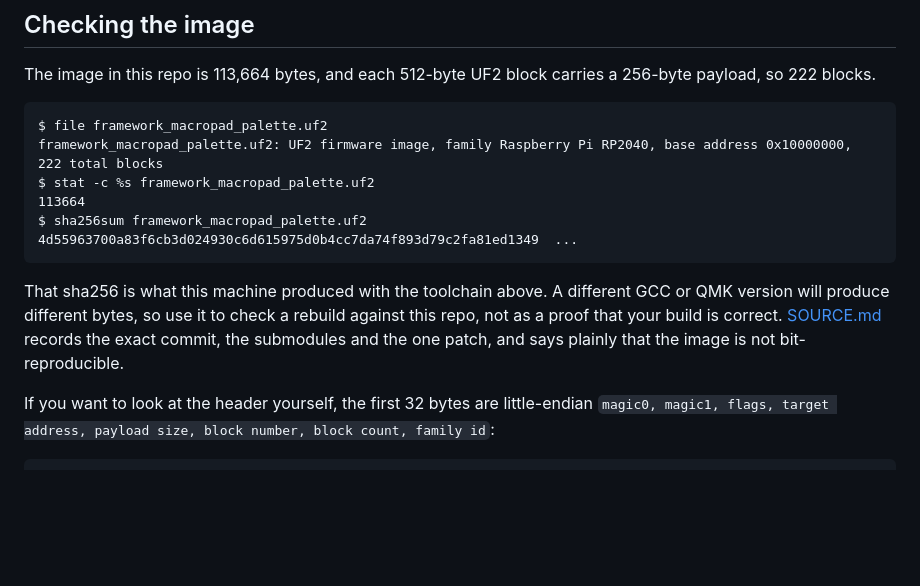
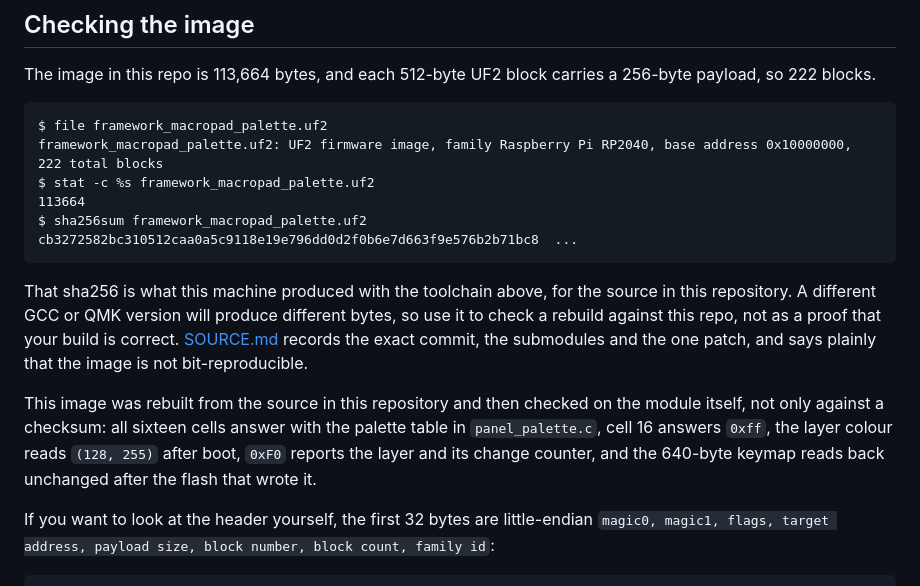
Before and after one commit to GBra-4-669/framework16-macropad-rgb, a Markdown page: docs/BUILD.md, the part around the change. Drawn GitHub-style; blank space fills up the shorter version.

Commit message:
firmware: rebuild the image from the fixed source, and record the keymap it runs
The image changes because the source did, and the dump is the keymap the module
actually runs, which is mostly KC_NO under the keys the host watches.

```diff
--- a/docs/BUILD.md
+++ b/docs/BUILD.md
@@ -99,13 +99,20 @@ The image in this repo is 113,664 bytes, and each 512-byte UF2 block carries a
     $ stat -c %s framework_macropad_palette.uf2
     113664
     $ sha256sum framework_macropad_palette.uf2
-    4d55963700a83f6cb3d024930c6d615975d0b4cc7da74f893d79c2fa81ed1349  ...
+    cb3272582bc310512caa0a5c9118e19e796dd0d2f0b6e7d663f9e576b2b71bc8  ...
 
-That sha256 is what this machine produced with the toolchain above. A different
+That sha256 is what this machine produced with the toolchain above, for the
+source in this repository. A different
 GCC or QMK version will produce different bytes, so use it to
 check a rebuild against this repo, not as a proof that your build is correct.
 [SOURCE.md](../SOURCE.md) records the exact commit, the submodules and the one
 patch, and says plainly that the image is not bit-reproducible.
+
+This image was rebuilt from the source in this repository and then checked on the
+module itself, not only against a checksum: all sixteen cells answer with the
+palette table in `panel_palette.c`, cell 16 answers `0xff`, the layer colour
+reads `(128, 255)` after boot, `0xF0` reports the layer and its change counter,
+and the 640-byte keymap reads back unchanged after the flash that wrote it.
 
 If you want to look at the header yourself, the first 32 bytes are little-endian
 `magic0, magic1, flags, target address, payload size, block number, block count,
```
Also changed, not shown: keymap-dumps/README.md (+2 -1 lines), docs/images/macropad.jpg, 3 other files.
